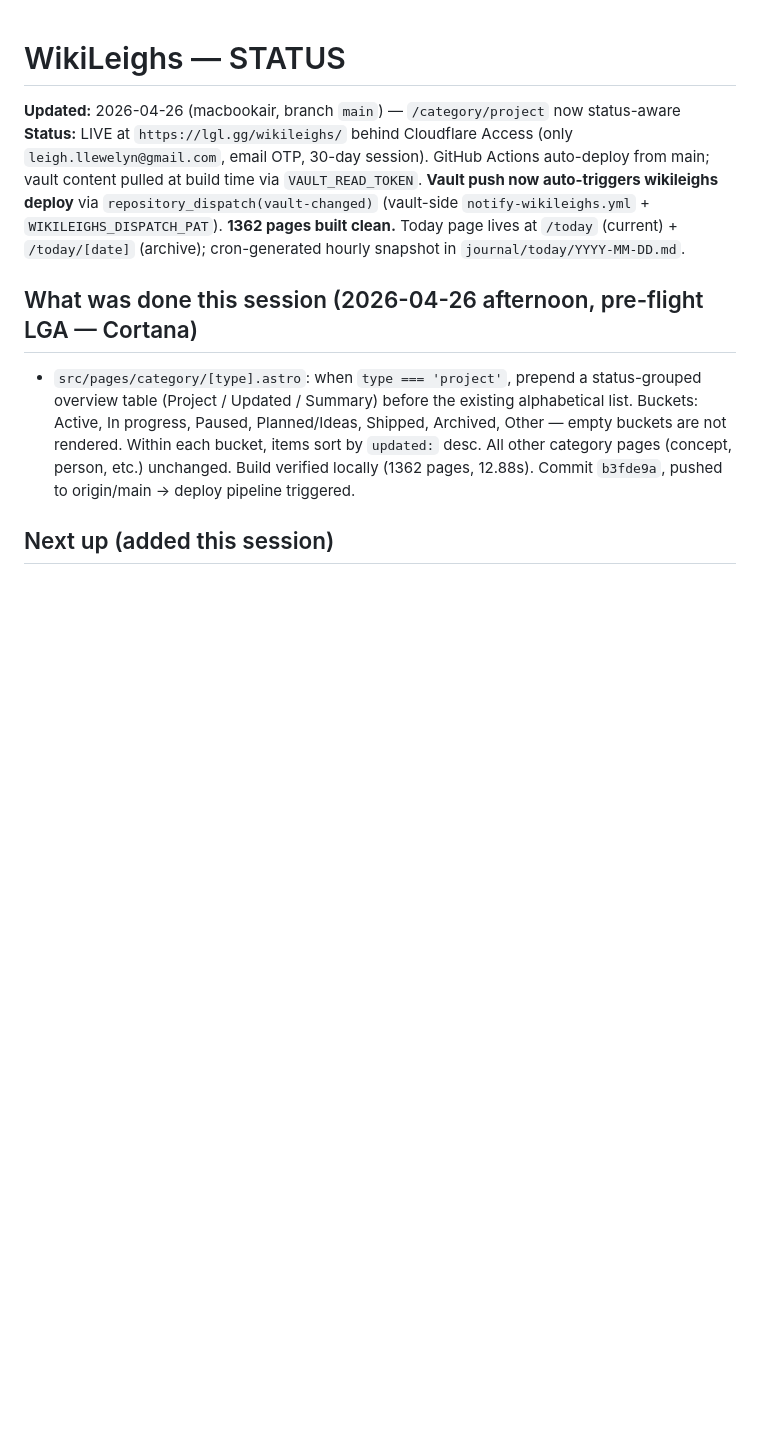
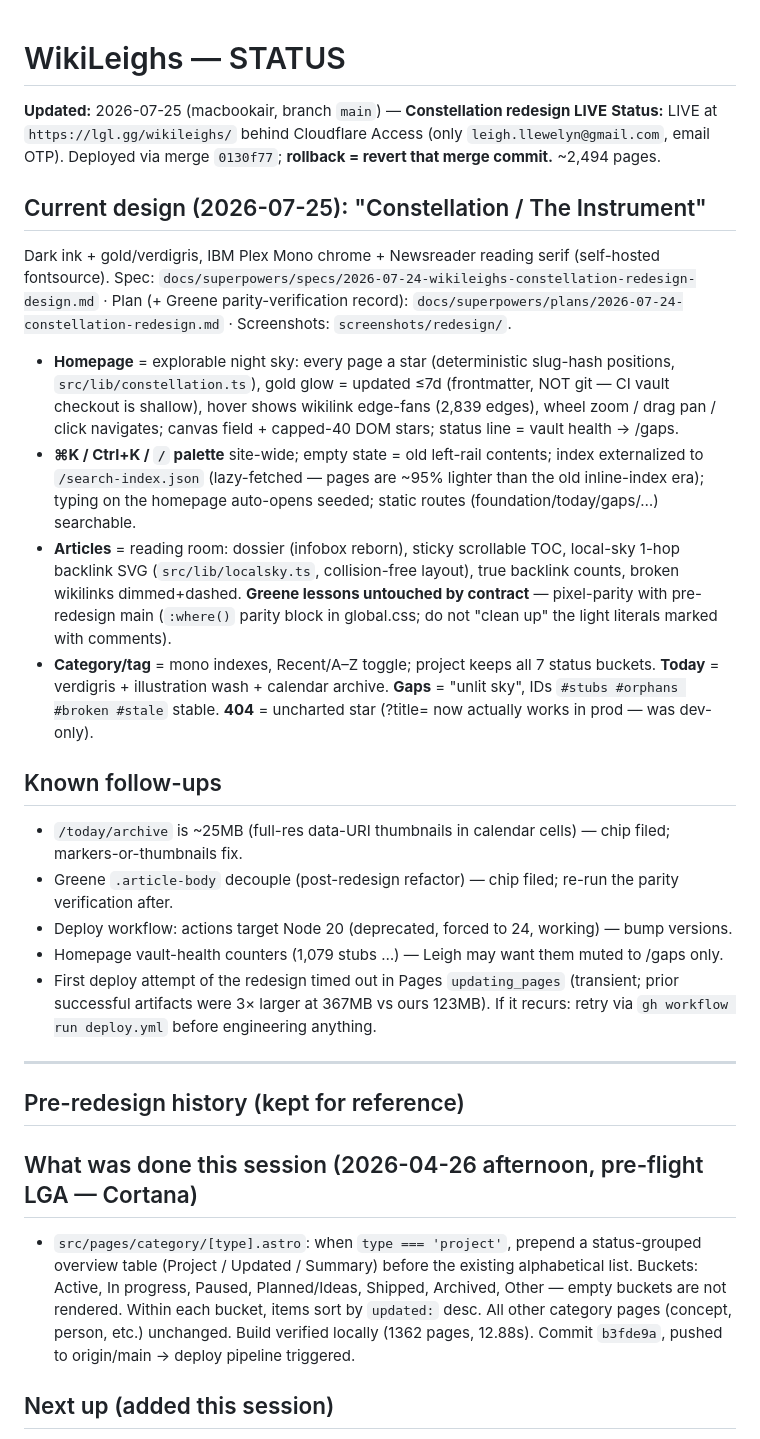
Before and after one commit to CoolGandalf/wikileighs, a Markdown page: STATUS.md, the part around the change. GitHub-like rendering; blank space fills up the shorter version.

Commit message:
docs: STATUS.md — constellation redesign live
Co-Authored-By: Claude Fable 5 <noreply@anthropic.com>

```diff
--- a/STATUS.md
+++ b/STATUS.md
@@ -1,7 +1,28 @@
 # WikiLeighs — STATUS
 
-**Updated:** 2026-04-26 (macbookair, branch `main`) — `/category/project` now status-aware
-**Status:** LIVE at `https://lgl.gg/wikileighs/` behind Cloudflare Access (only `leigh.llewelyn@gmail.com`, email OTP, 30-day session). GitHub Actions auto-deploy from main; vault content pulled at build time via `VAULT_READ_TOKEN`. **Vault push now auto-triggers wikileighs deploy** via `repository_dispatch(vault-changed)` (vault-side `notify-wikileighs.yml` + `WIKILEIGHS_DISPATCH_PAT`). **1362 pages built clean.** Today page lives at `/today` (current) + `/today/[date]` (archive); cron-generated hourly snapshot in `journal/today/YYYY-MM-DD.md`.
+**Updated:** 2026-07-25 (macbookair, branch `main`) — **Constellation redesign LIVE**
+**Status:** LIVE at `https://lgl.gg/wikileighs/` behind Cloudflare Access (only `leigh.llewelyn@gmail.com`, email OTP). Deployed via merge `0130f77`; **rollback = revert that merge commit.** ~2,494 pages.
+
+## Current design (2026-07-25): "Constellation / The Instrument"
+
+Dark ink + gold/verdigris, IBM Plex Mono chrome + Newsreader reading serif (self-hosted fontsource). Spec: `docs/superpowers/specs/2026-07-24-wikileighs-constellation-redesign-design.md` · Plan (+ Greene parity-verification record): `docs/superpowers/plans/2026-07-24-constellation-redesign.md` · Screenshots: `screenshots/redesign/`.
+
+- **Homepage** = explorable night sky: every page a star (deterministic slug-hash positions, `src/lib/constellation.ts`), gold glow = updated ≤7d (frontmatter, NOT git — CI vault checkout is shallow), hover shows wikilink edge-fans (2,839 edges), wheel zoom / drag pan / click navigates; canvas field + capped-40 DOM stars; status line = vault health → /gaps.
+- **⌘K / Ctrl+K / `/` palette** site-wide; empty state = old left-rail contents; index externalized to `/search-index.json` (lazy-fetched — pages are ~95% lighter than the old inline-index era); typing on the homepage auto-opens seeded; static routes (foundation/today/gaps/…) searchable.
+- **Articles** = reading room: dossier (infobox reborn), sticky scrollable TOC, local-sky 1-hop backlink SVG (`src/lib/localsky.ts`, collision-free layout), true backlink counts, broken wikilinks dimmed+dashed. **Greene lessons untouched by contract** — pixel-parity with pre-redesign main (`:where()` parity block in global.css; do not "clean up" the light literals marked with comments).
+- **Category/tag** = mono indexes, Recent/A–Z toggle; project keeps all 7 status buckets. **Today** = verdigris + illustration wash + calendar archive. **Gaps** = "unlit sky", IDs `#stubs #orphans #broken #stale` stable. **404** = uncharted star (?title= now actually works in prod — was dev-only).
+
+## Known follow-ups
+
+- `/today/archive` is ~25MB (full-res data-URI thumbnails in calendar cells) — chip filed; markers-or-thumbnails fix.
+- Greene `.article-body` decouple (post-redesign refactor) — chip filed; re-run the parity verification after.
+- Deploy workflow: actions target Node 20 (deprecated, forced to 24, working) — bump versions.
+- Homepage vault-health counters (1,079 stubs …) — Leigh may want them muted to /gaps only.
+- First deploy attempt of the redesign timed out in Pages `updating_pages` (transient; prior successful artifacts were 3× larger at 367MB vs ours 123MB). If it recurs: retry via `gh workflow run deploy.yml` before engineering anything.
+
+---
+
+## Pre-redesign history (kept for reference)
 
 ## What was done this session (2026-04-26 afternoon, pre-flight LGA — Cortana)
 
```
